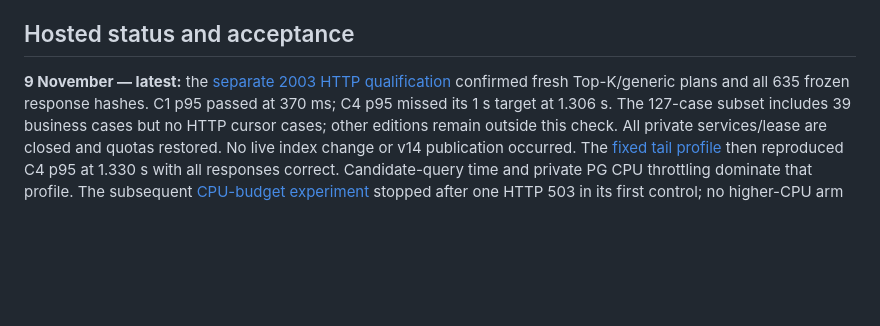
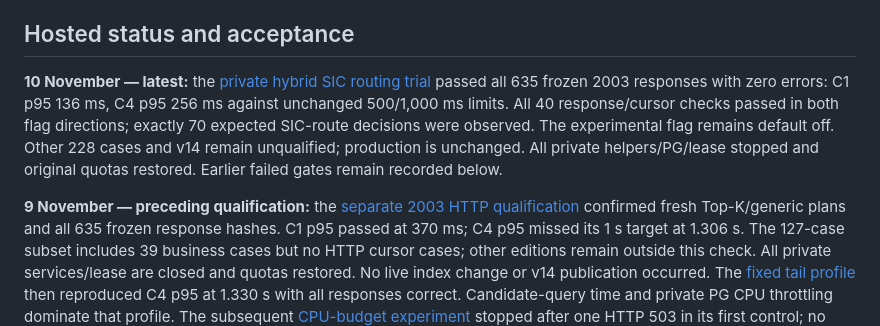
Before and after one commit to abedegno/ukinfo-reader, a Markdown page: docs/hosted-v14.md, the part around the change. GitHub-like rendering; blank space fills up the shorter version.

Commit message:
docs: record passing private hybrid SIC routing trial

```diff
--- a/docs/hosted-v14.md
+++ b/docs/hosted-v14.md
@@ -43,7 +43,15 @@ matching or retrospective cross-edition removal is inferred from this source bit
 
 ## Hosted status and acceptance
 
-**9 November — latest:** the [separate 2003 HTTP qualification](research/2003-http-qualification-2026-11-09.md)
+**10 November — latest:** the [private hybrid SIC routing trial](research/2003-hybrid-sic-routing-2026-11-10.md)
+passed all 635 frozen 2003 responses with zero errors: C1 p95 136 ms, C4 p95
+256 ms against unchanged 500/1,000 ms limits. All 40 response/cursor checks passed
+in both flag directions; exactly 70 expected SIC-route decisions were observed.
+The experimental flag remains default off. Other 228 cases and v14 remain
+unqualified; production is unchanged. All private helpers/PG/lease stopped and
+original quotas restored. Earlier failed gates remain recorded below.
+
+**9 November — preceding qualification:** the [separate 2003 HTTP qualification](research/2003-http-qualification-2026-11-09.md)
 confirmed fresh Top-K/generic plans and all 635 frozen response hashes. C1 p95
 passed at 370 ms; C4 p95 missed its 1 s target at 1.306 s. The 127-case subset
 includes 39 business cases but no HTTP cursor cases; other editions remain outside
```
Also changed, not shown: docs/research/2003-hybrid-sic-routing-2026-11-10.md (added, +114 -0 lines), docs/research/2003-sic-layout-matched-2026-11-10.md (+4 -0 lines).
